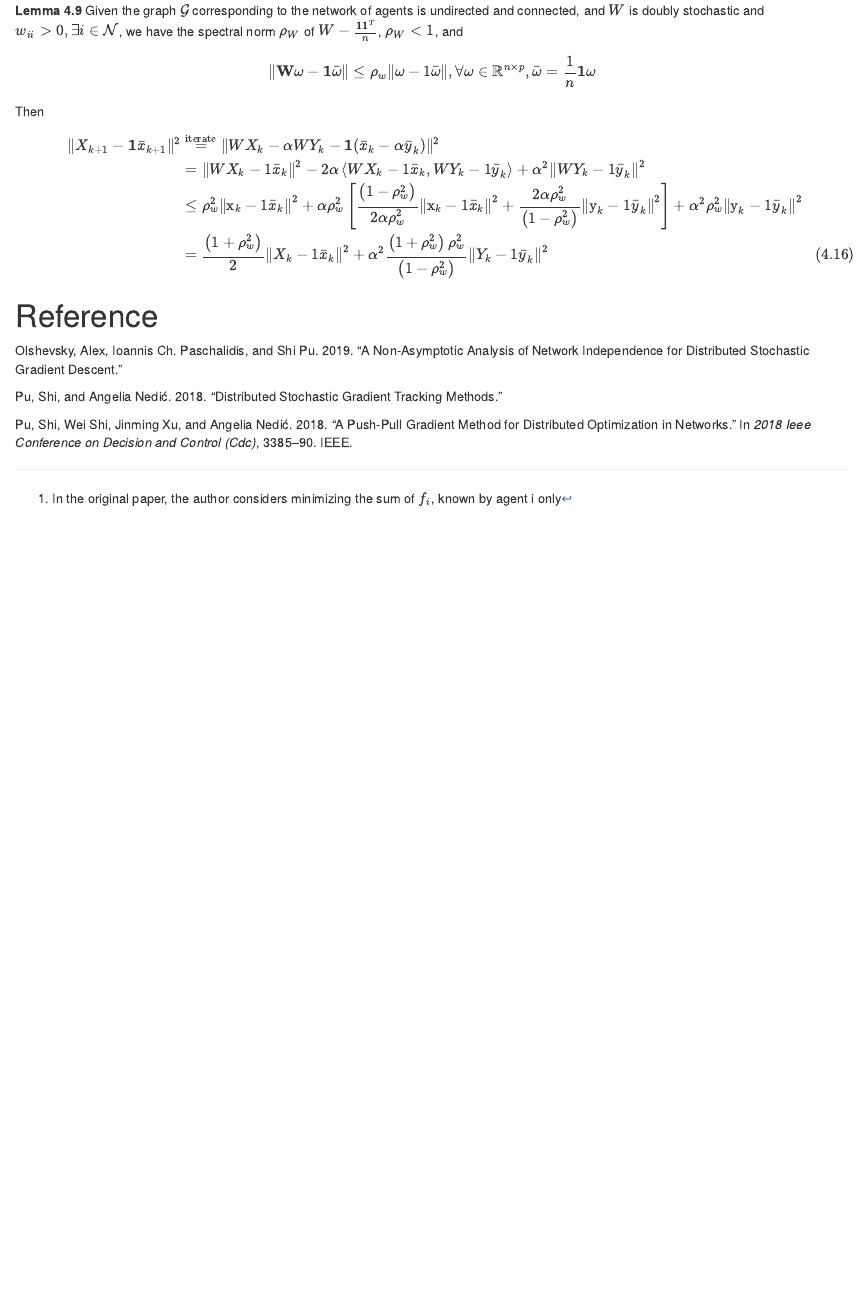
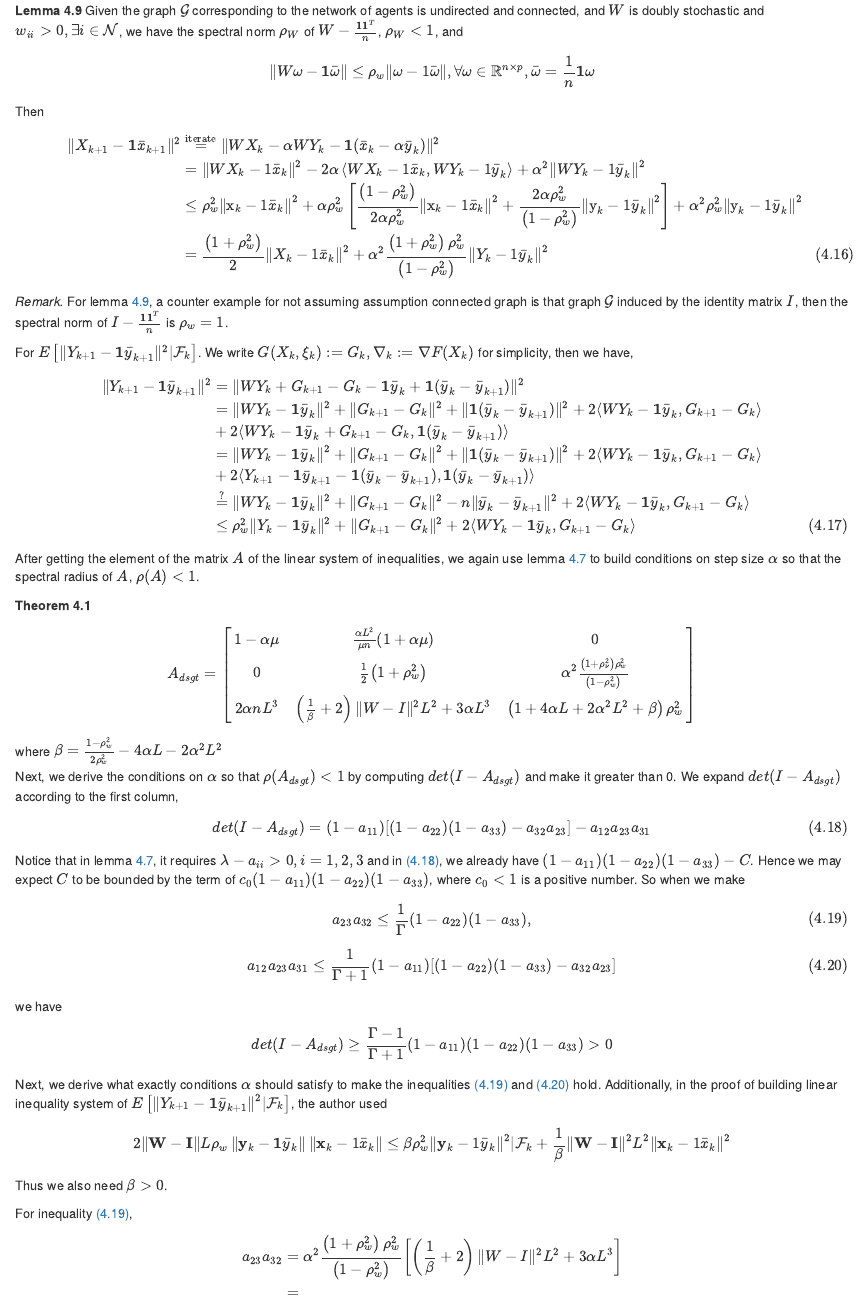
Before and after one commit to Kun73/Algorithm, an R Markdown document (Distributed/dis.Rmd): the page in a window 1100 px wide, from 7400 px down. The pictures show the output file Distributed/dis.html that the author committed with the source, opened offline.

Commit message:
dsgt, detA

````diff
--- a/Distributed/dis.Rmd
+++ b/Distributed/dis.Rmd
@@ -464,6 +466,80 @@ Then
 (\#eq:ineq2dsgt)
 \end{align}
 
+```{remark}
+For lemma \@ref(lem:lem1), a counter example for not assuming assumption connected graph is that graph $\mathcal{G}$ induced by the identity matrix $I$, then the spectral norm of $I-\frac{\mathbf{1}\mathbf{1}^T}{n}$ is $\rho_w = 1$.
 
+```
+
+For $E\left[\Vert Y_{k+1}-\mathbf{1}\bar y_{k+1}\Vert^2|\mathcal{F}_k\right]$. We write $G(X_k,\xi_k):=G_k,\nabla_k:=\nabla F(X_k)$ for simplicity, then we have,
+
+\begin{align}
+\Vert Y_{k+1}-\mathbf{1}\bar y_{k+1}\Vert^2&=
+
+\Vert WY_k + G_{k+1} - G_k -\mathbf{1}\bar y_k + \mathbf{1}(\bar y_k-\bar y_{k+1})\Vert^2\\
+&= \Vert WY_k -  \mathbf{1}\bar y_k\Vert^2 +
+\Vert G_{k+1} - G_k\Vert^2 + \Vert \mathbf{1}(\bar y_k-\bar y_{k+1})\Vert^2 + 2\langle WY_k - \mathbf{1}\bar y_k, G_{k+1}-G_k\rangle\\
+&+ 2\langle WY_k-\mathbf{1}\bar y_k + G_{k+1}-G_k, \mathbf{1}(\bar y_k-\bar y_{k+1})\rangle \\
+&=\Vert WY_k -  \mathbf{1}\bar y_k\Vert^2 +
+\Vert G_{k+1} - G_k\Vert^2 + \Vert \mathbf{1}(\bar y_k-\bar y_{k+1})\Vert^2 + 2\langle WY_k - \mathbf{1}\bar y_k, G_{k+1}-G_k\rangle\\
+&+ 2\langle Y_{k+1}-\mathbf{1}\bar y_{k+1}-\mathbf{1}(\bar y_k-\bar y_{k+1}) , \mathbf{1}(\bar y_k-\bar y_{k+1})\rangle\\
+&\stackrel{?}{=}
+\Vert WY_k -  \mathbf{1}\bar y_k\Vert^2 +
+\Vert G_{k+1} - G_k\Vert^2 - n\Vert \bar y_k-\bar y_{k+1}\Vert^2 + 2\langle WY_k - \mathbf{1}\bar y_k, G_{k+1}-G_k\rangle \\
+&\leq \rho^2_w\Vert Y_k-\mathbf{1}\bar y_k\Vert^2+\Vert G_{k+1} - G_k\Vert^2 + 2\langle WY_k - \mathbf{1}\bar y_k, G_{k+1}-G_k\rangle
+(\#eq:dsgt31)
+\end{align}
+
+After getting the element of the matrix $A$ of the linear system of inequalities, we again use lemma \@ref(lem:lem37) to build conditions on step size $\alpha$ so that the spectral radius of $A$, $\rho(A)<1$.
+
+```{theorem, dsgtA}
+\begin{equation}
+A_{dsgt}=\left[\begin{array}{ccc}
+{1-\alpha \mu} & {\frac{\alpha L^{2}}{\mu n}(1+\alpha \mu)} & {0} \\
+{0} & {\frac{1}{2}\left(1+\rho_{w}^{2}\right)} & {\alpha^{2} \frac{\left(1+\rho_{\nu}^{2}\right) \rho_{w}^{2}}{\left(1-\rho_{w}^{2}\right)}} \\
+2 \alpha n L^{3} & \left(\frac{1}{\beta}+2\right) {\|W-I\|^{2} L^{2}+3 \alpha L^{3}} & {\left(1+4 \alpha L+2 \alpha^{2} L^{2}+\beta\right) \rho_{w}^{2}}
+\end{array}\right]
+\end{equation}
+where $\beta=\frac{1-\rho_{w}^{2}}{2 \rho_{w}^{2}}-4 \alpha L-2 \alpha^{2} L^{2}$
+```
+
+Next, we derive the conditions on $\alpha$ so that $\rho(A_{dsgt})<1$ by computing $det(I-A_{dsgt})$ and make it greater than 0. We expand $det(I-A_{dsgt})$ according to the first column,
+
+\begin{align}
+det(I-A_{dsgt}) &= (1-a_{11})[(1-a_{22})(1-a_{33})-a_{32}a_{23}]-a_{12}a_{23}a_{31}
+(\#eq:detdsgt)
+\end{align}
+
+Notice that in lemma \@ref(lem:lem37), it requires $\lambda-a_{ii}>0, i=1,2,3$ and in \@ref(eq:detdsgt), we already have  $(1-a_{11})(1-a_{22})(1-a_{33})-C$. Hence we may expect $C$ to be bounded by the term of $c_0(1-a_{11})(1-a_{22})(1-a_{33})$, where $c_0<1$ is a positive number. So when we make
+
+\begin{align}
+a_{23}a_{32}&\leq \frac{1}{\Gamma}(1-a_{22})(1-a_{33}),\\
+(\#eq:gamma1)
+\end{align}
+
+\begin{align}
+a_{12}a_{23}a_{31}&\leq \frac{1}{\Gamma+1}(1-a_{11})[(1-a_{22})(1-a_{33})-a_{32}a_{23}]
+(\#eq:gamma2)
+\end{align}
+
+we have
+
+\begin{equation}
+det(I-A_{dsgt}) \geq \frac{\Gamma-1}{\Gamma+1}(1-a_{11})(1-a_{22})(1-a_{33})>0
+\end{equation}
+
+Next, we derive what exactly conditions $\alpha$ should satisfy to make the inequalities \@ref(eq:gamma1) and \@ref(eq:gamma2) hold. Additionally, in the proof of building linear inequality system of $E\left[\Vert Y_{k+1}-\mathbf{1}\bar y_{k+1}\Vert^2|\mathcal{F}_k\right]$, the author used
+\begin{align}
+2\|\mathbf{W}-\mathbf{I}\| L \rho_{w}\left\|\mathbf{y}_{k}-\mathbf{1} \bar{y}_{k}\right\|\left\|\mathbf{x}_{k}-1 \bar{x}_{k}\right\|\leq
+\beta \rho_{w}^{2} \left\|\mathbf{y}_{k}-1 \bar{y}_{k}\right\|^{2} | \mathcal{F}_{k}+\frac{1}{\beta}\|\mathbf{W}-\mathbf{I}\|^{2} L^{2}\left\|\mathbf{x}_{k}-1 \bar{x}_{k}\right\|^{2}
+\end{align}
+Thus we also need $\beta>0$.
+
+For inequality \@ref(eq:gamma1),
+
+\begin{align}
+a_{23}a_{32}&=\alpha^{2} \frac{\left(1+\rho_{w}^{2}\right) \rho_{w}^{2}}{\left(1-\rho_{w}^{2}\right)}\left[\left(\frac{1}{\beta}+2\right)\|W-I\|^{2} L^{2}+3 \alpha L^{3}\right]\\
+&=
+\end{align}
 
 # Reference {-}
````
Also changed, not shown: Distributed/dis.html, Distributed/dis.Rmd (8 more changed lines).
